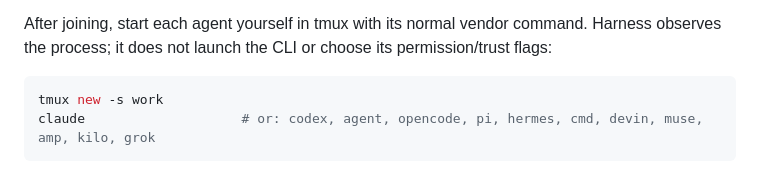
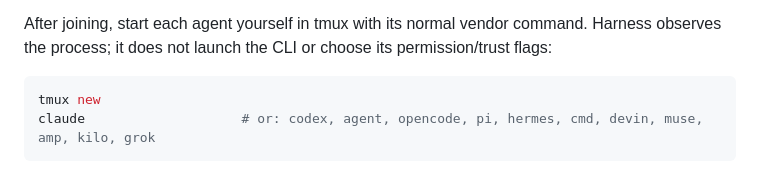
Before and after one commit to autonomous-ai/autonomous-harness, a Markdown page: cli/README.md, the part around the change. Rendered like a GitHub page.

Commit message:
docs(cli): use generic tmux session command

````diff
--- a/cli/README.md
+++ b/cli/README.md
@@ -64,7 +64,7 @@ After joining, start each agent yourself in tmux with its normal vendor command.
 process; it does not launch the CLI or choose its permission/trust flags:
 
 ```bash
-tmux new -s work
+tmux new
 claude                    # or: codex, agent, opencode, pi, hermes, cmd, devin, muse, amp, kilo, grok
 ```
 
````
